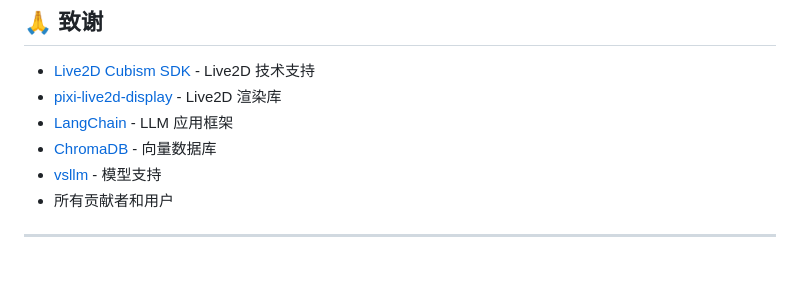
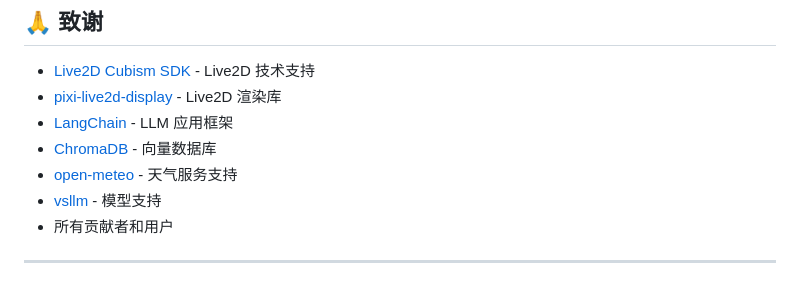
Before and after one commit to 1644156/live2d-desktop-pet, a Markdown page: README.md, the part around the change. GitHub-like rendering.

```diff
--- a/README.md
+++ b/README.md
@@ -391,6 +391,7 @@ live2d-desktop-pet/
 - [pixi-live2d-display](https://github.com/pixijs/pixi-live2d-display) - Live2D 渲染库
 - [LangChain](https://github.com/langchain-ai/langchain) - LLM 应用框架
 - [ChromaDB](https://github.com/chroma-core/chroma) - 向量数据库
+- [open-meteo](https://open-meteo.com) - 天气服务支持
 - [vsllm](https://vsllm.com) - 模型支持
 - 所有贡献者和用户
 
```
